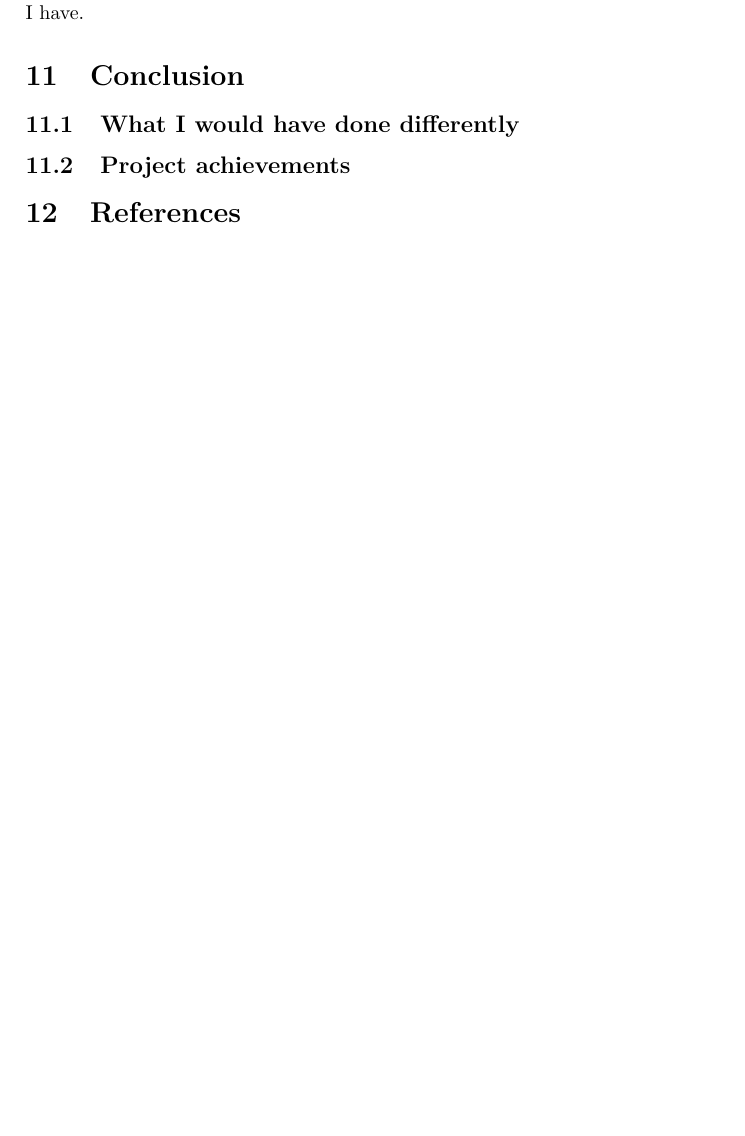
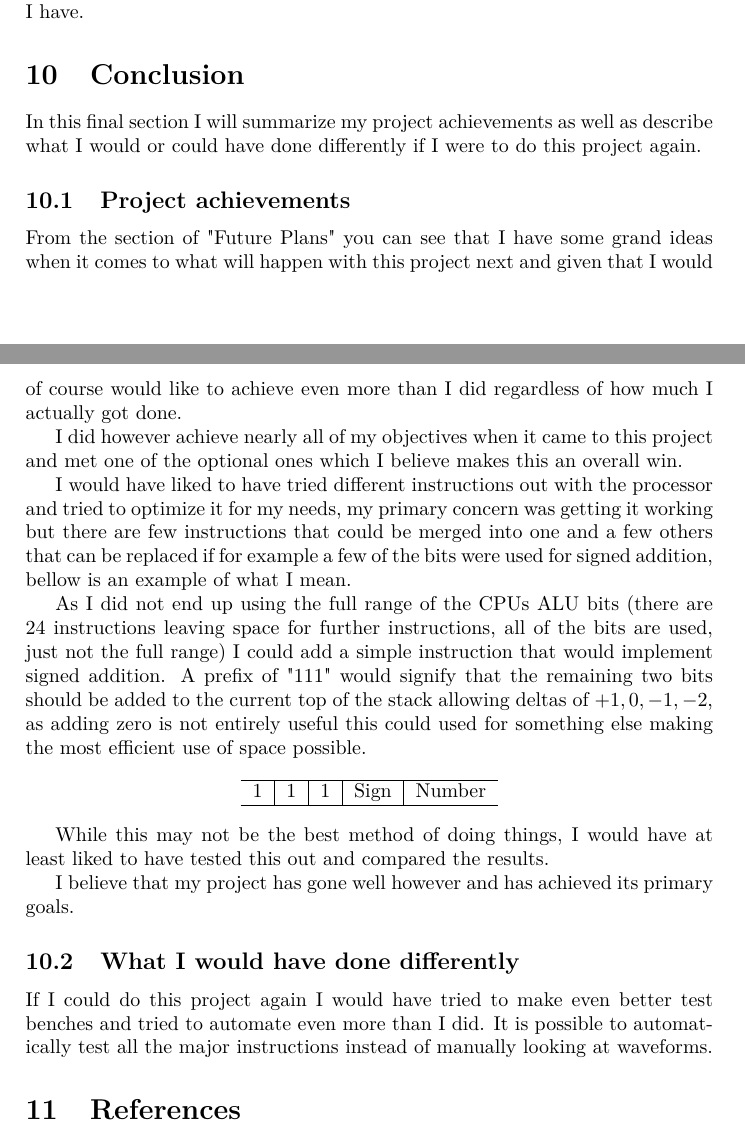
Before and after one commit to howerj/forth-cpu, a LaTeX thesis (latex/thesis/thesis.tex): part of page 21 of 22 before the commit and two parts of pages 22 and 23 of 24 after it, the two joined at a grey line, cut so that both start at the same text, the shorter picture padded with empty space. Compiled offline with pdfLaTeX.

Commit message:
Finishing off

```diff
--- a/latex/thesis/thesis.tex
+++ b/latex/thesis/thesis.tex
@@ -1111,8 +1160,51 @@ when "01110" =>  tos_n   <=  vstkp_c & "000000" & rstkp_c;
     that I have.
 
   \section{Conclusion}
+
+    In this final section I will summarize my project achievements as well as describe
+    what I would or could have done differently if I were to do this project again.
+
+    \subsection{Project achievements}
+
+    From the section of "Future Plans" you can see that I have some grand ideas when
+    it comes to what will happen with this project next and given that I would of course
+    would like to achieve even more than I did regardless of how much I actually got done.
+
+    I did however achieve nearly all of my objectives when it came to this project and
+    met one of the optional ones which I believe makes this an overall win.
+
+    I would have liked to have tried different instructions out with the processor and
+    tried to optimize it for my needs, my primary concern was getting it working but
+    there are few instructions that could be merged into one and a few others that can
+    be replaced if for example a few of the bits were used for signed addition, bellow
+    is an example of what I mean.
+
+    As I did not end up using the full range of the CPUs ALU bits (there are 24 instructions
+    leaving space for further instructions, all of the bits are used, just not the full range)
+    I could add a simple instruction that would implement signed addition. A prefix of "111"
+    would signify that the remaining two bits should be added to the current top of the stack
+    allowing deltas of $+1,0,-1,-2$, as adding zero is not entirely useful this could used for
+    something else making the most efficient use of space possible.
+
+    \begin{center}
+      \begin{tabular}{l | c | c | c | r }
+        \hline
+        1 & 1 & 1 & Sign & Number \\
+        \hline
+      \end{tabular}
+    \end{center}
+
+    While this may not be the best method of doing things, I would have at least liked to
+    have tested this out and compared the results.
+
+    I believe that my project has gone well however and has achieved its primary goals.
+
     \subsection{What I would have done differently}
-    \subsection{Project achievements}
+
+    If I could do this project again I would have tried to make even better test benches
+    and tried to automate even more than I did. It is possible to automatically test all
+    the major instructions instead of manually looking at waveforms.
+
   \section{References}
 
     \bibliographystyle{plain}              % Use plain style
```
Also changed, not shown: latex/thesis/thesis.tex (63 more changed lines).
